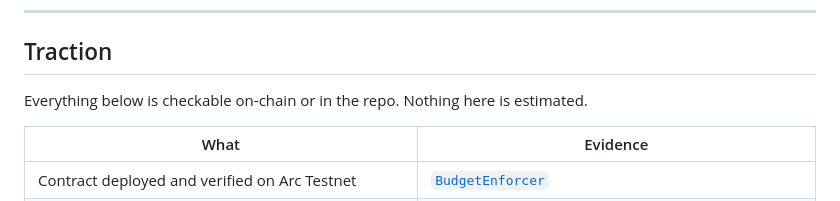
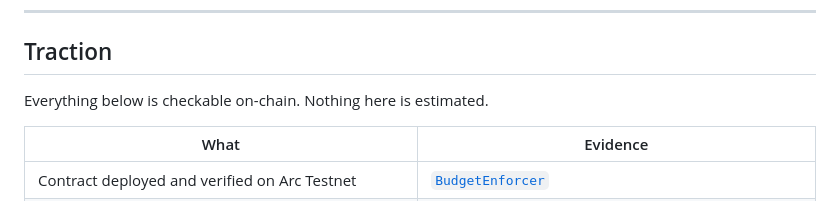
Before and after one commit to MusaAis/CeedeBooks, a Markdown page: README.md, the part around the change. GitHub-like rendering.

```diff
--- a/README.md
+++ b/README.md
@@ -67,7 +67,7 @@ If the agent gets any of this wrong (a compromised prompt, a hallucinated vendor
 
 ## Traction
 
-Everything below is checkable on-chain or in the repo. Nothing here is estimated.
+Everything below is checkable on-chain. Nothing here is estimated.
 
 | What | Evidence |
 |---|---|
```
